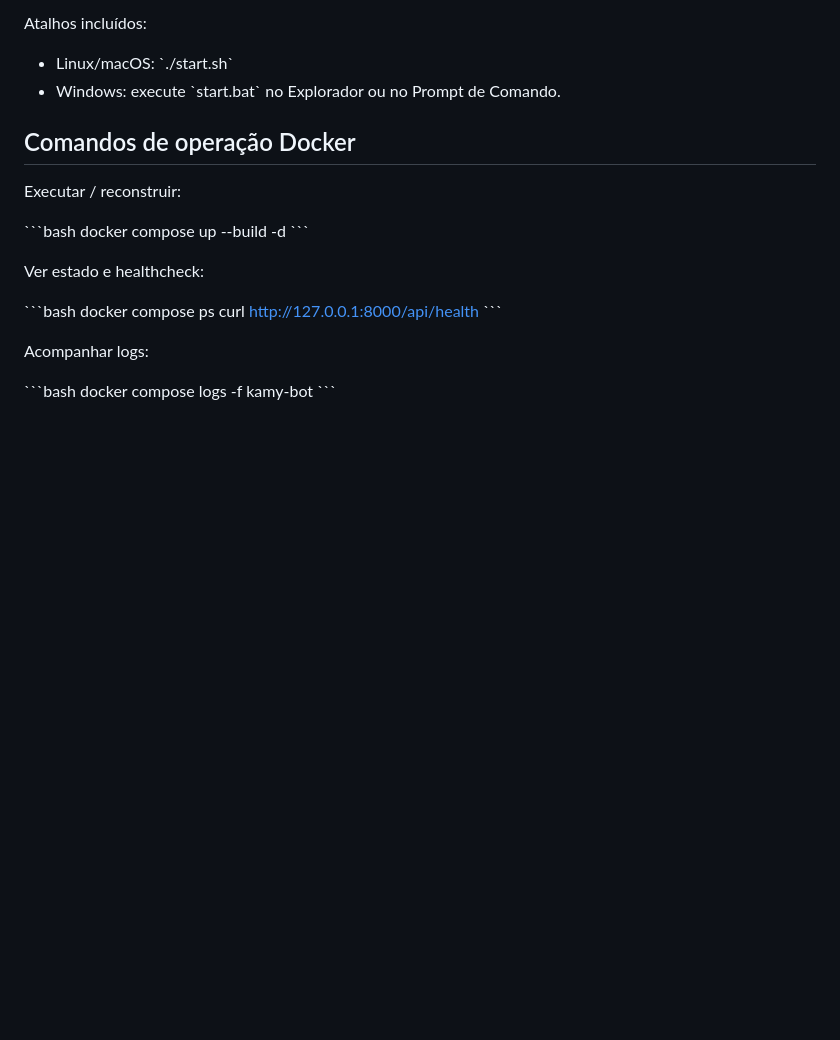
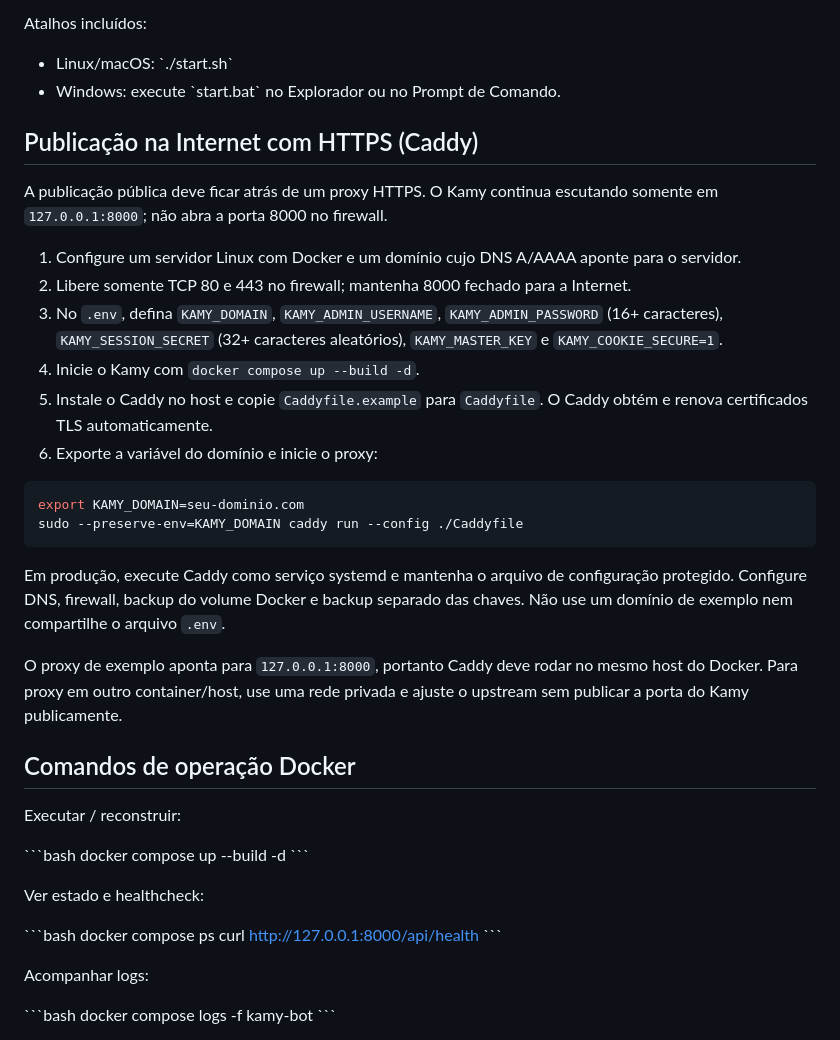
Before and after one commit to stylesxzz/Kamy-Bot, a Markdown page: README.md, the part around the change. Drawn GitHub-style; blank space fills up the shorter version.

Commit message:
Document production HTTPS reverse proxy deployment with Caddy

````diff
--- a/README.md
+++ b/README.md
@@ -142,6 +142,26 @@ Abra **http://127.0.0.1:8000**. A porta é vinculada a \`127.0.0.1\` por padrão
 Atalhos incluídos:
 - Linux/macOS: \`./start.sh\`
 - Windows: execute \`start.bat\` no Explorador ou no Prompt de Comando.
+
+## Publicação na Internet com HTTPS (Caddy)
+
+A publicação pública deve ficar atrás de um proxy HTTPS. O Kamy continua escutando somente em `127.0.0.1:8000`; não abra a porta 8000 no firewall.
+
+1. Configure um servidor Linux com Docker e um domínio cujo DNS A/AAAA aponte para o servidor.
+2. Libere somente TCP 80 e 443 no firewall; mantenha 8000 fechado para a Internet.
+3. No `.env`, defina `KAMY_DOMAIN`, `KAMY_ADMIN_USERNAME`, `KAMY_ADMIN_PASSWORD` (16+ caracteres), `KAMY_SESSION_SECRET` (32+ caracteres aleatórios), `KAMY_MASTER_KEY` e `KAMY_COOKIE_SECURE=1`.
+4. Inicie o Kamy com `docker compose up --build -d`.
+5. Instale o Caddy no host e copie `Caddyfile.example` para `Caddyfile`. O Caddy obtém e renova certificados TLS automaticamente.
+6. Exporte a variável do domínio e inicie o proxy:
+
+```bash
+export KAMY_DOMAIN=seu-dominio.com
+sudo --preserve-env=KAMY_DOMAIN caddy run --config ./Caddyfile
+```
+
+Em produção, execute Caddy como serviço systemd e mantenha o arquivo de configuração protegido. Configure DNS, firewall, backup do volume Docker e backup separado das chaves. Não use um domínio de exemplo nem compartilhe o arquivo `.env`.
+
+O proxy de exemplo aponta para `127.0.0.1:8000`, portanto Caddy deve rodar no mesmo host do Docker. Para proxy em outro container/host, use uma rede privada e ajuste o upstream sem publicar a porta do Kamy publicamente.
 
 ## Comandos de operação Docker
 
````
